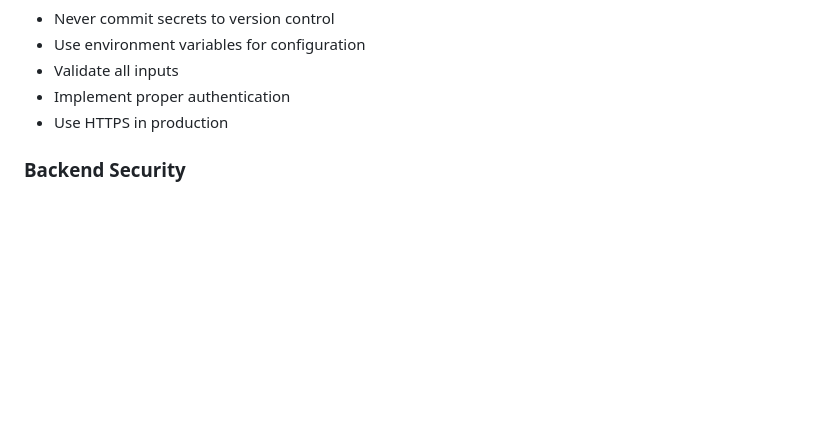
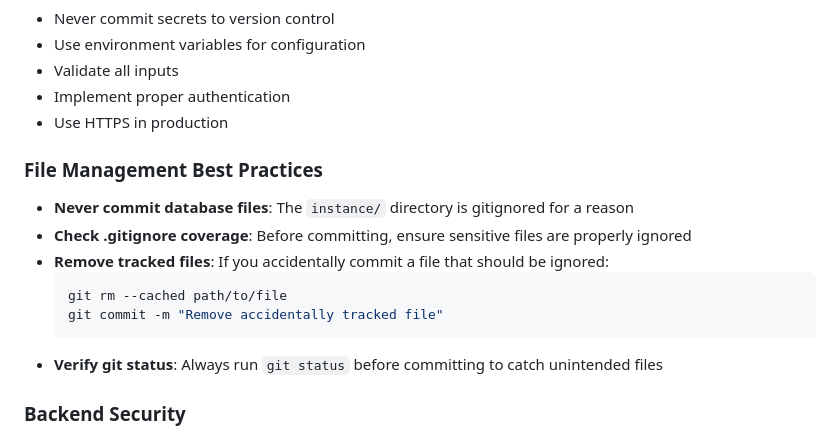
Before and after one commit to thesavant42/bigshot, a Markdown page: CONTRIBUTING.md, the part around the change. Rendered like a GitHub page; blank space fills up the shorter version.

Commit message:
Add gitignore best practices to CONTRIBUTING.md to prevent future database tracking issues
Co-authored-by: thesavant42 <11545906+thesavant42@users.noreply.github.com>

````diff
--- a/CONTRIBUTING.md
+++ b/CONTRIBUTING.md
@@ -294,6 +294,17 @@ redis-server
 - Implement proper authentication
 - Use HTTPS in production
 
+### File Management Best Practices
+
+- **Never commit database files**: The `instance/` directory is gitignored for a reason
+- **Check .gitignore coverage**: Before committing, ensure sensitive files are properly ignored
+- **Remove tracked files**: If you accidentally commit a file that should be ignored:
+  ```bash
+  git rm --cached path/to/file
+  git commit -m "Remove accidentally tracked file"
+  ```
+- **Verify git status**: Always run `git status` before committing to catch unintended files
+
 ### Backend Security
 
 - Validate and sanitize all inputs
````
